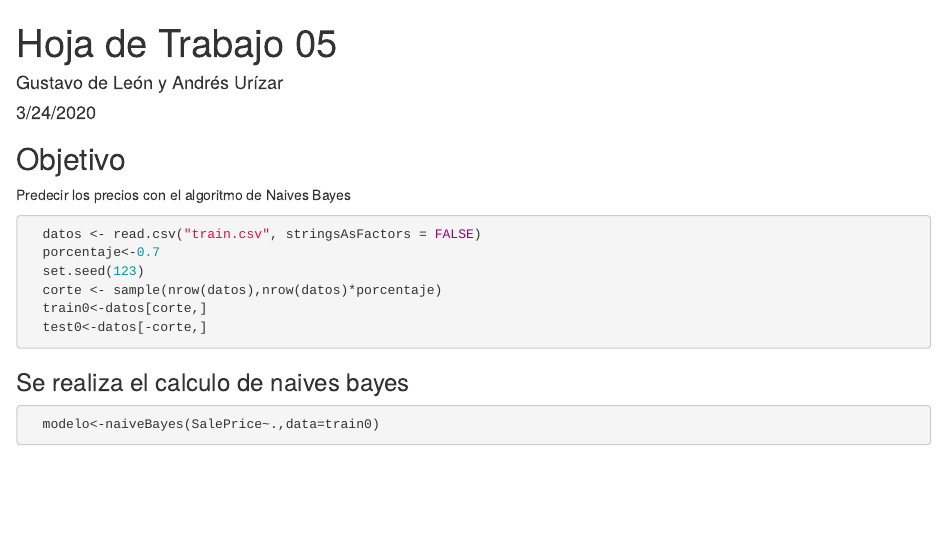
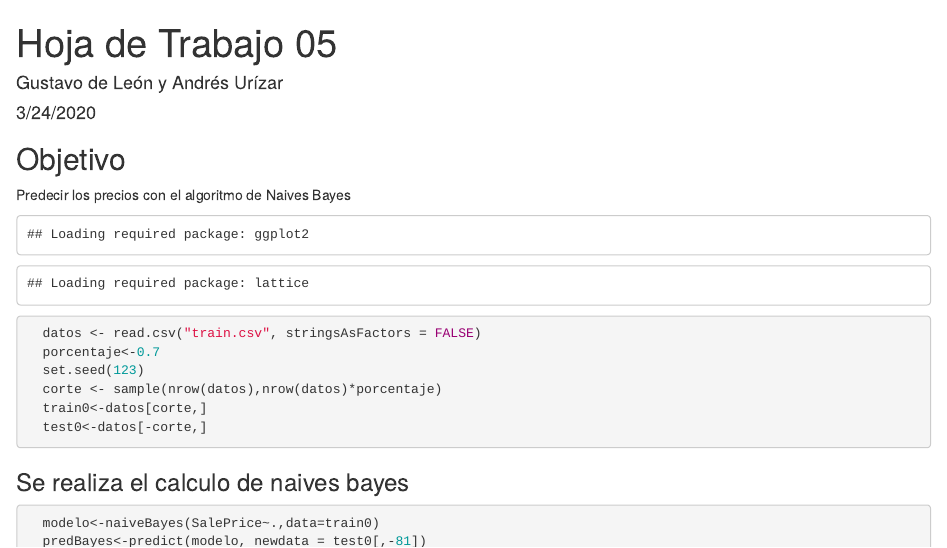
Before and after one commit to andresum97/Hoja-de-trabajo-5, an R Markdown document (HT5.Rmd): the page in a window 1100 px wide, from its top. Rendered offline with R 4.5, knitr and Pandoc, with nearby package versions; drawn as R Markdown's standard HTML page in place of the format the file asks for; some code elsewhere in the file could not run offline.

Commit message:
librerias

````diff
--- a/HT5.Rmd
+++ b/HT5.Rmd
@@ -11,6 +11,8 @@ knitr::opts_chunk$set(echo = TRUE)
 ## Objetivo
 Predecir los precios con el algoritmo de Naives Bayes
 ```{r echo=FALSE}
+  library(e1071)
+  library(caret)
   #Ubicacion de archivos en computadoras
   #setwd("C:/Users/Gustavo/Desktop/SEPTIMO SEMESTRE/MINERIA/HDT4/laboratorio_05")
   setwd("C:/Users/alber/Documents/UVG/Septimo semestre/Mineria de Datos/Hoja-Trabajo-5/Hoja-de-trabajo-5")
````
